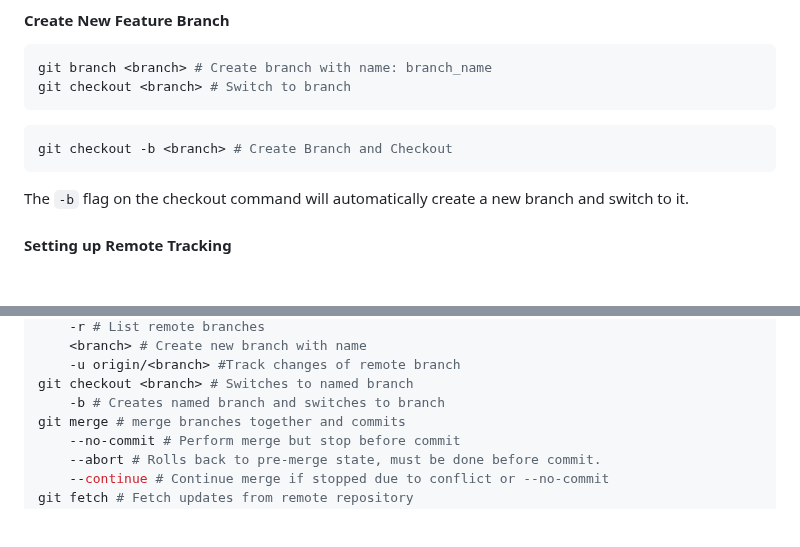
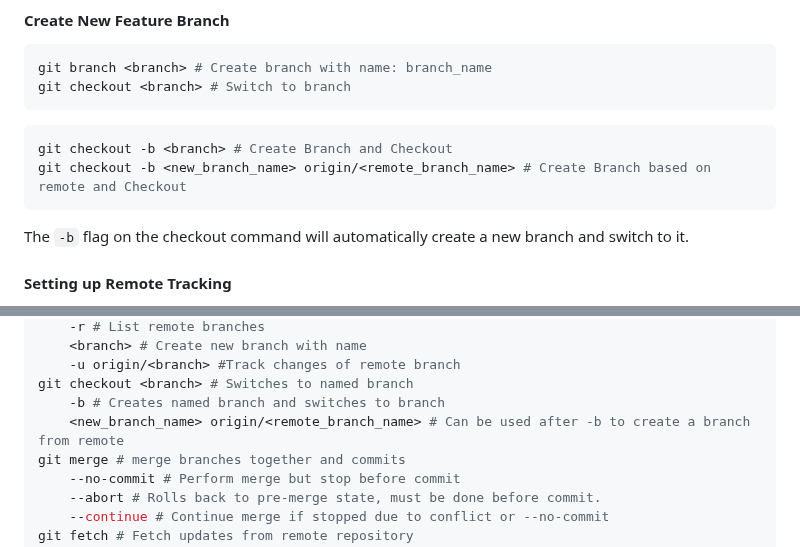
Before and after one commit to BCPS-BTechCapstone/NIR-MLMediaAnalysis, a Markdown page: WORKFLOW.md, 2 parts joined by grey strips. GitHub-like rendering; blank space fills up the shorter version.

````diff
--- a/WORKFLOW.md
+++ b/WORKFLOW.md
@@ -59,6 +59,7 @@ git checkout <branch> # Switch to branch
 
 ```bash
 git checkout -b <branch> # Create Branch and Checkout
+git checkout -b <new_branch_name> origin/<remote_branch_name> # Create Branch based on remote and Checkout
 ```
 
 The `-b` flag on the checkout command will automatically create a new branch and switch to it.
@@ -135,6 +136,7 @@ git branch # List current local branches and create branches
     -u origin/<branch> #Track changes of remote branch
 git checkout <branch> # Switches to named branch
     -b # Creates named branch and switches to branch
+    <new_branch_name> origin/<remote_branch_name> # Can be used after -b to create a branch from remote
 git merge # merge branches together and commits
     --no-commit # Perform merge but stop before commit
     --abort # Rolls back to pre-merge state, must be done before commit.
````
